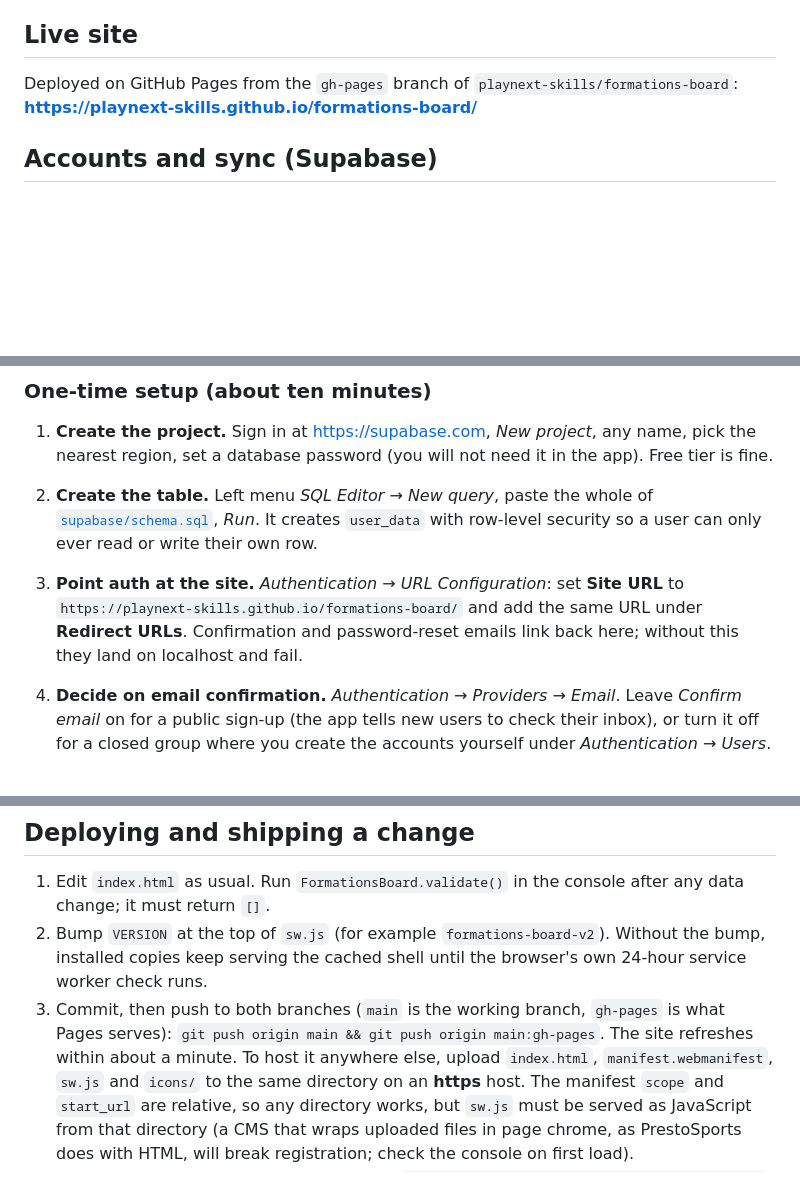
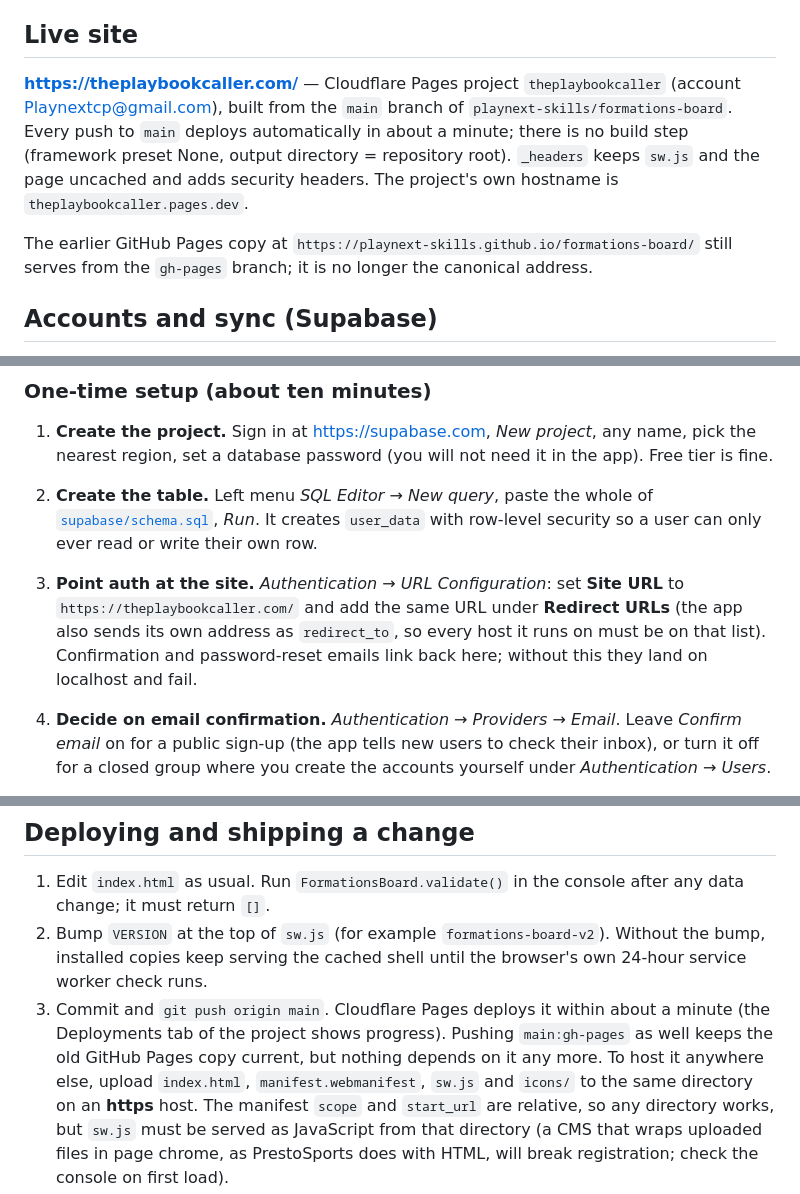
Before and after one commit to playnext-skills/formations-board, a Markdown page: README.md, 3 parts joined by grey strips. GitHub-like rendering; blank space fills up the shorter version.

Commit message:
README: live on Cloudflare Pages at theplaybookcaller.com
Co-Authored-By: Claude Fable 5.1 <noreply@anthropic.com>

```diff
--- a/README.md
+++ b/README.md
@@ -39,8 +39,15 @@ still works as a plain page; only install and offline are unavailable there.
 
 ## Live site
 
-Deployed on GitHub Pages from the `gh-pages` branch of `playnext-skills/formations-board`:
-**https://playnext-skills.github.io/formations-board/**
+**https://theplaybookcaller.com/** — Cloudflare Pages project `theplaybookcaller` (account
+Playnextcp@gmail.com), built from the `main` branch of `playnext-skills/formations-board`.
+Every push to `main` deploys automatically in about a minute; there is no build step
+(framework preset None, output directory = repository root). `_headers` keeps `sw.js` and
+the page uncached and adds security headers. The project's own hostname is
+`theplaybookcaller.pages.dev`.
+
+The earlier GitHub Pages copy at `https://playnext-skills.github.io/formations-board/` still
+serves from the `gh-pages` branch; it is no longer the canonical address.
 
 ## Accounts and sync (Supabase)
 
@@ -62,8 +69,8 @@ ships in the page.
    [`supabase/schema.sql`](supabase/schema.sql), *Run*. It creates `user_data` with row-level
    security so a user can only ever read or write their own row.
 3. **Point auth at the site.** *Authentication → URL Configuration*: set **Site URL** to
-   `https://playnext-skills.github.io/formations-board/` and add the same URL under
-   **Redirect URLs**. Confirmation and password-reset emails link back here; without this they
+   `https://theplaybookcaller.com/` and add the same URL under **Redirect URLs** (the app also
+   sends its own address as `redirect_to`, so every host it runs on must be on that list). Confirmation and password-reset emails link back here; without this they
    land on localhost and fail.
 4. **Decide on email confirmation.** *Authentication → Providers → Email*. Leave
    *Confirm email* on for a public sign-up (the app tells new users to check their inbox), or turn
@@ -107,9 +114,9 @@ ships in the page.
 2. Bump `VERSION` at the top of `sw.js` (for example `formations-board-v2`). Without the bump,
    installed copies keep serving the cached shell until the browser's own 24-hour service
    worker check runs.
-3. Commit, then push to both branches (`main` is the working branch, `gh-pages` is what Pages
-   serves): `git push origin main && git push origin main:gh-pages`. The site refreshes within
-   about a minute.
+3. Commit and `git push origin main`. Cloudflare Pages deploys it within about a minute
+   (the Deployments tab of the project shows progress). Pushing `main:gh-pages` as well keeps
+   the old GitHub Pages copy current, but nothing depends on it any more.
    To host it anywhere else, upload `index.html`, `manifest.webmanifest`, `sw.js` and `icons/` to the same directory on
    an **https** host. The manifest `scope` and `start_url` are relative, so any directory works,
    but `sw.js` must be served as JavaScript from that directory (a CMS that wraps uploaded
```
